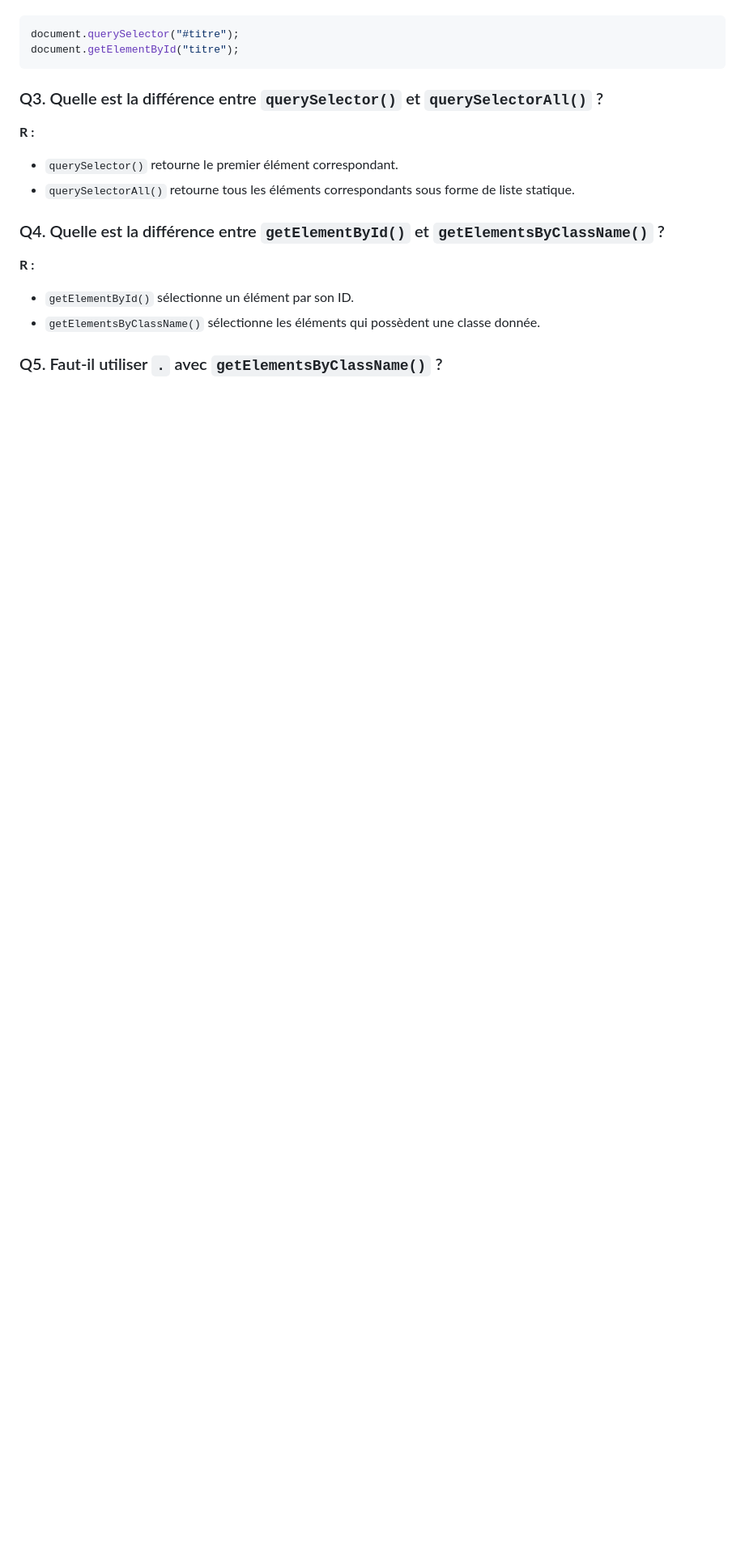
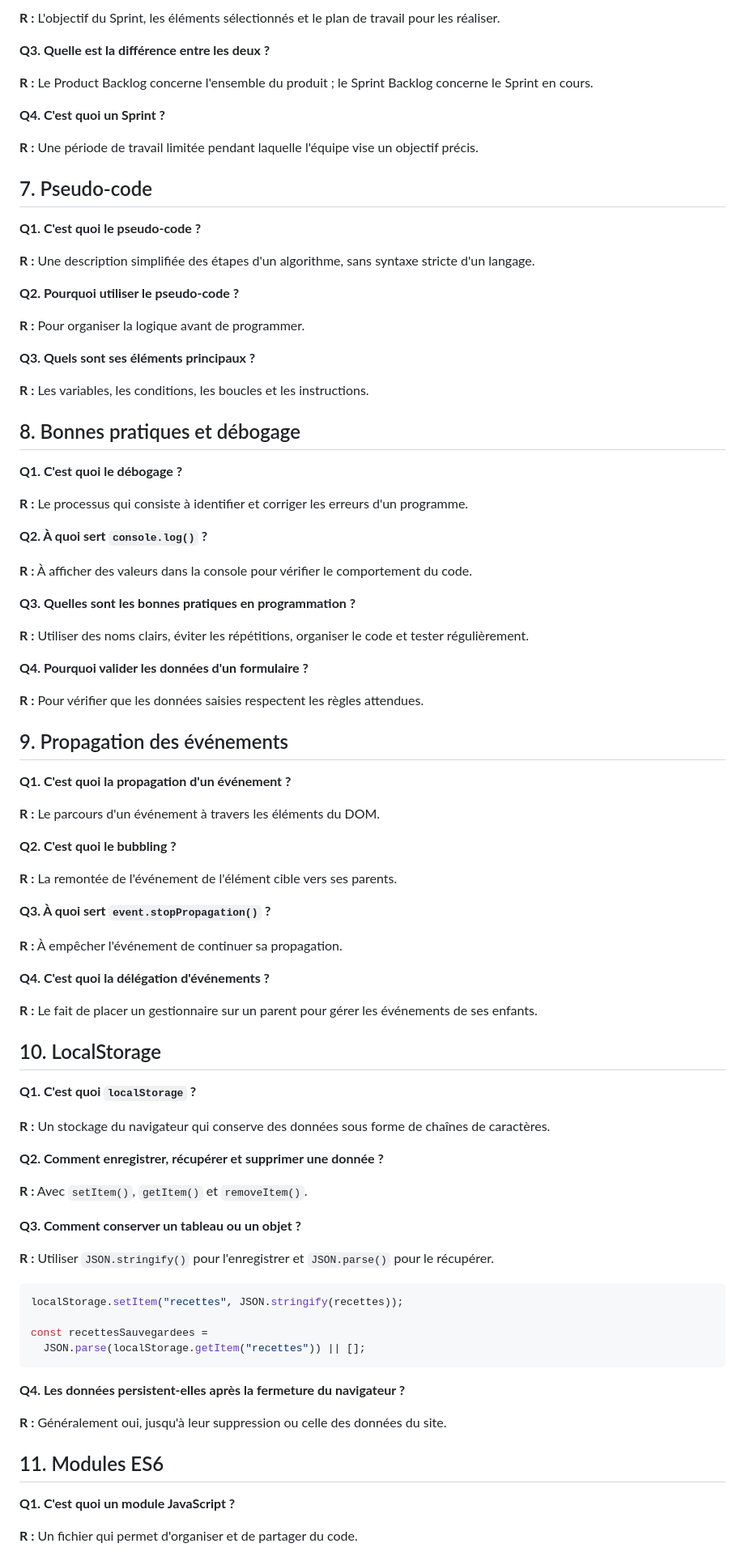
Before and after one commit to choukriamal1/Catina, a Markdown page: README.md, the part around one of its changes. Shown at 81% size. GitHub-like rendering; blank space fills up the shorter version.

````diff
--- a/README.md
+++ b/README.md
@@ -70,20 +159,91 @@ Les questions-réponses pour les bases de **Tailwind CSS**, les **sélecteurs Ja
+**R :** L'objectif du Sprint, les éléments sélectionnés et le plan de travail pour les réaliser.
+
+**Q3. Quelle est la différence entre les deux ?**
+
+**R :** Le Product Backlog concerne l'ensemble du produit ; le Sprint Backlog concerne le Sprint en cours.
+
+**Q4. C'est quoi un Sprint ?**
+
+**R :** Une période de travail limitée pendant laquelle l'équipe vise un objectif précis.
+
+## 7. Pseudo-code
+
+**Q1. C'est quoi le pseudo-code ?**
+
+**R :** Une description simplifiée des étapes d'un algorithme, sans syntaxe stricte d'un langage.
+
+**Q2. Pourquoi utiliser le pseudo-code ?**
+
+**R :** Pour organiser la logique avant de programmer.
+
+**Q3. Quels sont ses éléments principaux ?**
+
+**R :** Les variables, les conditions, les boucles et les instructions.
+
+## 8. Bonnes pratiques et débogage
+
+**Q1. C'est quoi le débogage ?**
+
+**R :** Le processus qui consiste à identifier et corriger les erreurs d'un programme.
+
+**Q2. À quoi sert `console.log()` ?**
+
+**R :** À afficher des valeurs dans la console pour vérifier le comportement du code.
+
+**Q3. Quelles sont les bonnes pratiques en programmation ?**
+
+**R :** Utiliser des noms clairs, éviter les répétitions, organiser le code et tester régulièrement.
+
+**Q4. Pourquoi valider les données d'un formulaire ?**
+
+**R :** Pour vérifier que les données saisies respectent les règles attendues.
+
+## 9. Propagation des événements
+
+**Q1. C'est quoi la propagation d'un événement ?**
+
+**R :** Le parcours d'un événement à travers les éléments du DOM.
+
+**Q2. C'est quoi le bubbling ?**
+
+**R :** La remontée de l'événement de l'élément cible vers ses parents.
+
+**Q3. À quoi sert `event.stopPropagation()` ?**
+
+**R :** À empêcher l'événement de continuer sa propagation.
+
+**Q4. C'est quoi la délégation d'événements ?**
+
+**R :** Le fait de placer un gestionnaire sur un parent pour gérer les événements de ses enfants.
+
+## 10. LocalStorage
+
+**Q1. C'est quoi `localStorage` ?**
+
+**R :** Un stockage du navigateur qui conserve des données sous forme de chaînes de caractères.
+
+**Q2. Comment enregistrer, récupérer et supprimer une donnée ?**
+
+**R :** Avec `setItem()`, `getItem()` et `removeItem()`.
+
+**Q3. Comment conserver un tableau ou un objet ?**
+
+**R :** Utiliser `JSON.stringify()` pour l'enregistrer et `JSON.parse()` pour le récupérer.
 
 ```javascript
-document.querySelector("#titre");
-document.getElementById("titre");
+localStorage.setItem("recettes", JSON.stringify(recettes));
+
+const recettesSauvegardees =
+  JSON.parse(localStorage.getItem("recettes")) || [];
 ```
 
-### Q3. Quelle est la différence entre `querySelector()` et `querySelectorAll()` ?
+**Q4. Les données persistent-elles après la fermeture du navigateur ?**
 
-**R :**
-- `querySelector()` retourne le premier élément correspondant.
-- `querySelectorAll()` retourne tous les éléments correspondants sous forme de liste statique.
+**R :** Généralement oui, jusqu'à leur suppression ou celle des données du site.
 
-### Q4. Quelle est la différence entre `getElementById()` et `getElementsByClassName()` ?
+## 11. Modules ES6
 
-**R :**
-- `getElementById()` sélectionne un élément par son ID.
-- `getElementsByClassName()` sélectionne les éléments qui possèdent une classe donnée.
+**Q1. C'est quoi un module JavaScript ?**
 
-### Q5. Faut-il utiliser `.` avec `getElementsByClassName()` ?
+**R :** Un fichier qui permet d'organiser et de partager du code.
 
````
Also changed, not shown: other parts of README.md (+130 -147 lines).
